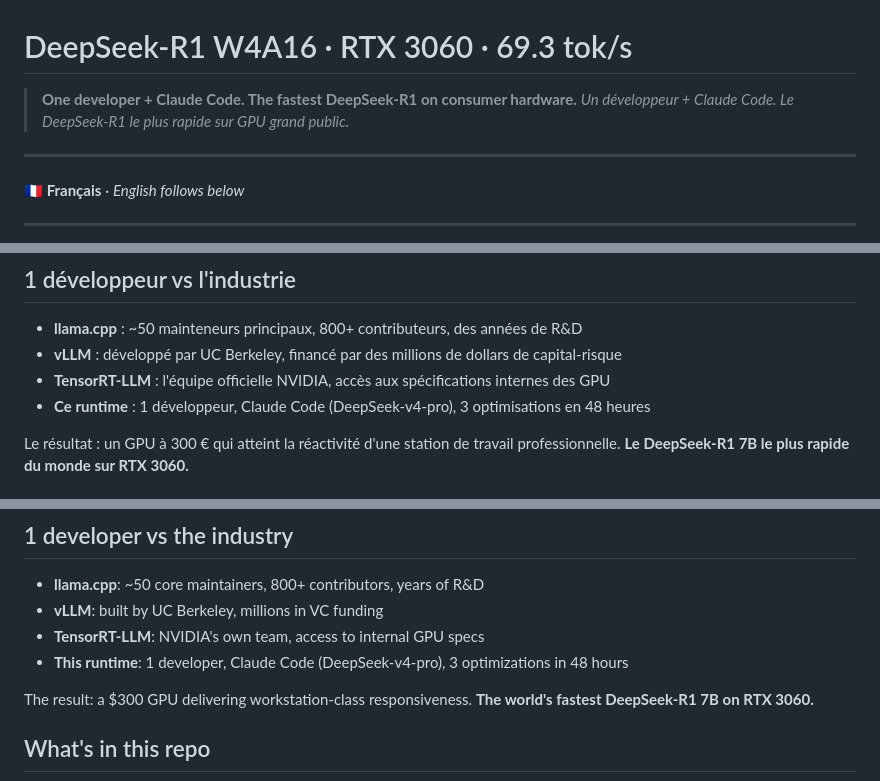
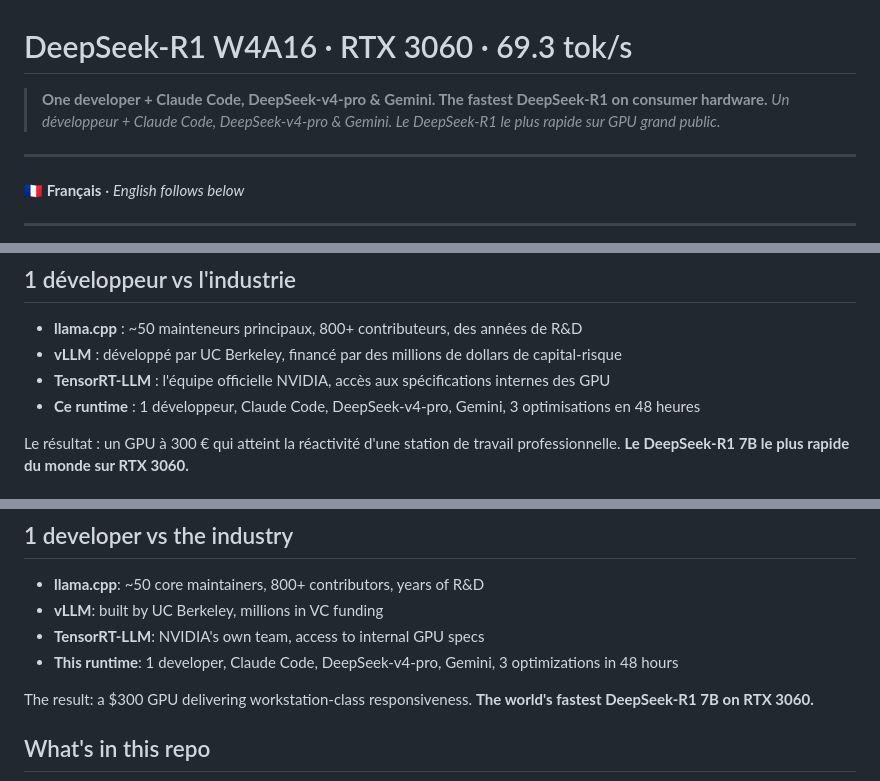
Before and after one commit to Wierzbowski-Alien/qwen-coder-w4a16-demo, a Markdown page: README.md, 3 parts joined by grey strips. Rendered like a GitHub page.

Commit message:
docs: credit all 3 AI tools — Claude Code, DeepSeek-v4-pro & Gemini

```diff
--- a/README.md
+++ b/README.md
@@ -1,7 +1,7 @@
 # DeepSeek-R1 W4A16 · RTX 3060 · 69.3 tok/s
 
-> **One developer + Claude Code. The fastest DeepSeek-R1 on consumer hardware.**
-> *Un développeur + Claude Code. Le DeepSeek-R1 le plus rapide sur GPU grand public.*
+> **One developer + Claude Code, DeepSeek-v4-pro & Gemini. The fastest DeepSeek-R1 on consumer hardware.**
+> *Un développeur + Claude Code, DeepSeek-v4-pro & Gemini. Le DeepSeek-R1 le plus rapide sur GPU grand public.*
 
 ---
 
@@ -37,7 +37,7 @@ a été sculpté pour un **circuit spécifique** : la RTX 3060 12 GB.
 - **llama.cpp** : ~50 mainteneurs principaux, 800+ contributeurs, des années de R&D
 - **vLLM** : développé par UC Berkeley, financé par des millions de dollars de capital-risque
 - **TensorRT-LLM** : l'équipe officielle NVIDIA, accès aux spécifications internes des GPU
-- **Ce runtime** : 1 développeur, Claude Code (DeepSeek-v4-pro), 3 optimisations en 48 heures
+- **Ce runtime** : 1 développeur, Claude Code, DeepSeek-v4-pro, Gemini, 3 optimisations en 48 heures
 
 Le résultat : un GPU à 300 € qui atteint la réactivité d'une station de
 travail professionnelle. **Le DeepSeek-R1 7B le plus rapide du monde sur
@@ -213,7 +213,7 @@ runtime was sculpted for a **single circuit**: the RTX 3060 12 GB.
 - **llama.cpp**: ~50 core maintainers, 800+ contributors, years of R&D
 - **vLLM**: built by UC Berkeley, millions in VC funding
 - **TensorRT-LLM**: NVIDIA's own team, access to internal GPU specs
-- **This runtime**: 1 developer, Claude Code (DeepSeek-v4-pro), 3 optimizations in 48 hours
+- **This runtime**: 1 developer, Claude Code, DeepSeek-v4-pro, Gemini, 3 optimizations in 48 hours
 
 The result: a $300 GPU delivering workstation-class responsiveness.
 **The world's fastest DeepSeek-R1 7B on RTX 3060.**
```
